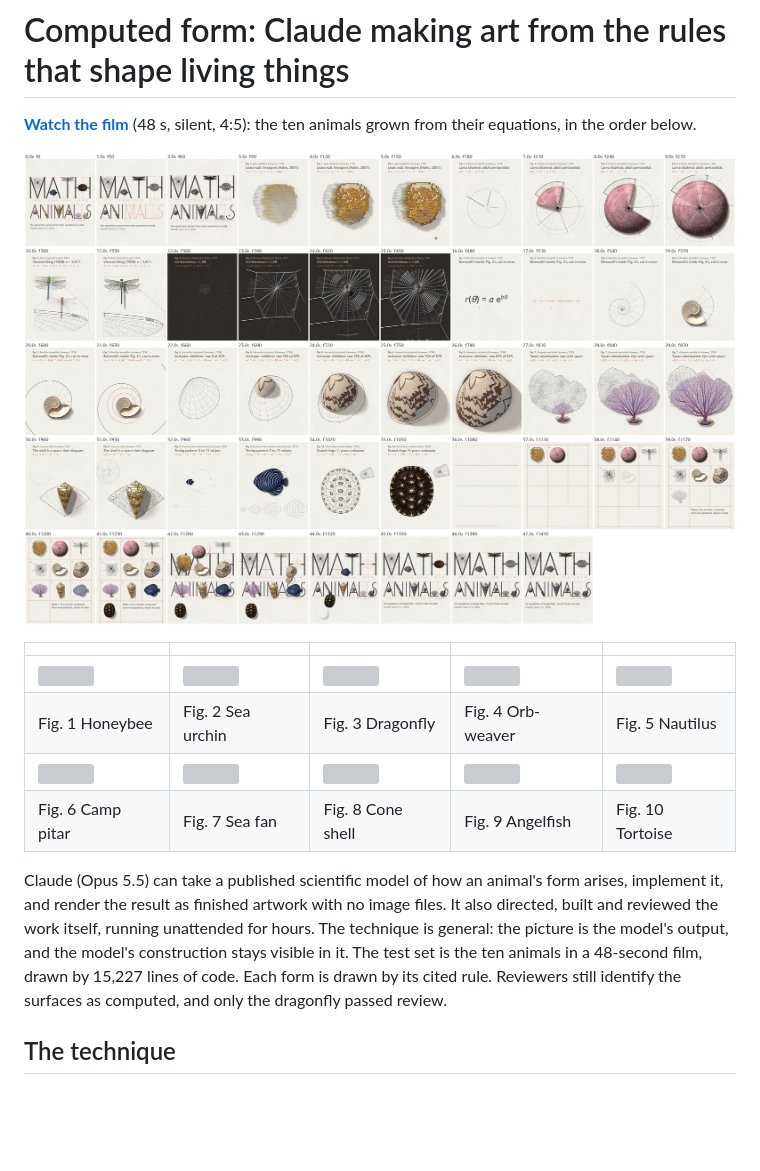
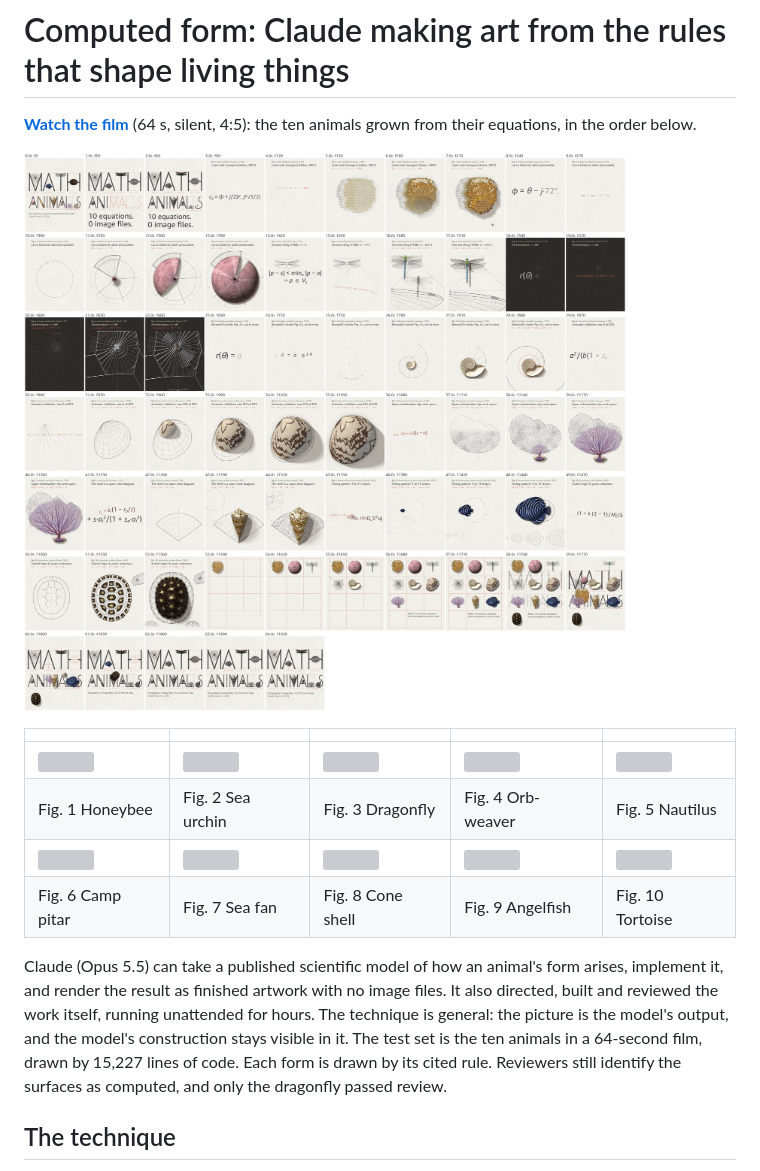
Before and after one commit to r3al1tym/math-animals, a Markdown page: README.md, the part around the change. Drawn GitHub-style; pictures changed too: images/film-contact-sheet.jpg; blank space fills up the shorter version; grey boxes are pictures that could not be loaded.

Commit message:
Film draft 19: the claim in the first second, and notation to code to construction in every chapter (64 s)
Co-Authored-By: Claude Opus 5.5 (1M context) <noreply@anthropic.com>

```diff
--- a/README.md
+++ b/README.md
@@ -1,6 +1,6 @@
 # Computed form: Claude making art from the rules that shape living things
 
-**[Watch the film](film/math-animals.mp4)** (48 s, silent, 4:5): the ten animals grown from their equations, in the order below.
+**[Watch the film](film/math-animals.mp4)** (64 s, silent, 4:5): the ten animals grown from their equations, in the order below.
 
 ![Contact sheet of the film, one frame a second](images/film-contact-sheet.jpg)
 
@@ -11,7 +11,7 @@
 | ![](out/06-camp-pitar.png) | ![](out/07-sea-fan.png) | ![](out/08-cone-shell.png) | ![](out/09-angelfish.png) | ![](out/10-tortoise.png) |
 | Fig. 6 Camp pitar | Fig. 7 Sea fan | Fig. 8 Cone shell | Fig. 9 Angelfish | Fig. 10 Tortoise |
 
-Claude (Opus 5.5) can take a published scientific model of how an animal's form arises, implement it, and render the result as finished artwork with no image files. It also directed, built and reviewed the work itself, running unattended for hours. The technique is general: the picture is the model's output, and the model's construction stays visible in it. The test set is the ten animals in a 48-second film, drawn by 15,227 lines of code. Each form is drawn by its cited rule. Reviewers still identify the surfaces as computed, and only the dragonfly passed review.
+Claude (Opus 5.5) can take a published scientific model of how an animal's form arises, implement it, and render the result as finished artwork with no image files. It also directed, built and reviewed the work itself, running unattended for hours. The technique is general: the picture is the model's output, and the model's construction stays visible in it. The test set is the ten animals in a 64-second film, drawn by 15,227 lines of code. Each form is drawn by its cited rule. Reviewers still identify the surfaces as computed, and only the dragonfly passed review.
 
 ## The technique
 
```
